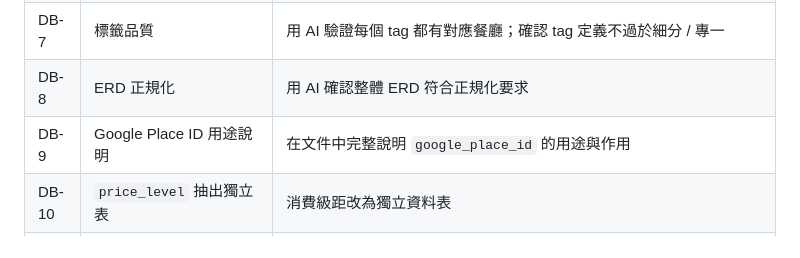
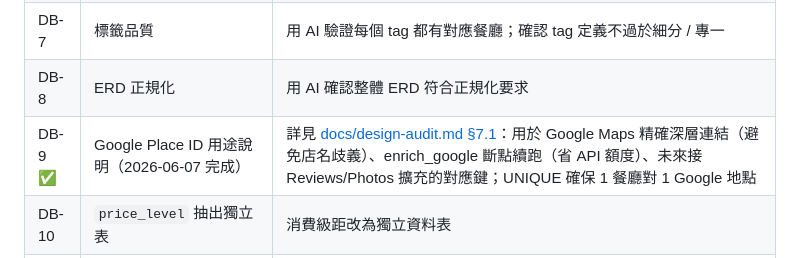
Before and after one commit to Sean20051212/ntpc-foodmap, a Markdown page: README.md, the part around the change. GitHub-like rendering.

Commit message:
docs: explain google_place_id purpose and necessity (DB-9)
design-audit §7.1 covers three usages (Maps deep link, enrich_google
resume, future Reviews/Photos extension) and the necessity analysis.

```diff
--- a/README.md
+++ b/README.md
@@ -185,7 +185,7 @@ ntpc-foodmap/
 | DB-6 ✅ | 圖片本機儲存（2026-06-06 完成）| `restaurant_photos` 加 `local_path` 欄：`url` 仍為必填外部來源，`local_path` 由 `scripts/sync_photos.mjs` 下載填入；後端 render 優先 `COALESCE(local_path, url)`、前端用 `photoSrc(p)` helper；admin 編輯 URL 時自動清空 `local_path` 觸發重抓；`uploads/` 已加進 .gitignore |
 | DB-7 | 標籤品質 | 用 AI 驗證每個 tag 都有對應餐廳；確認 tag 定義不過於細分 / 專一 |
 | DB-8 | ERD 正規化 | 用 AI 確認整體 ERD 符合正規化要求 |
-| DB-9 | Google Place ID 用途說明 | 在文件中完整說明 `google_place_id` 的用途與作用 |
+| DB-9 ✅ | Google Place ID 用途說明（2026-06-07 完成）| 詳見 [docs/design-audit.md §7.1](docs/design-audit.md)：用於 Google Maps 精確深層連結（避免店名歧義）、enrich_google 斷點續跑（省 API 額度）、未來接 Reviews/Photos 擴充的對應鍵；UNIQUE 確保 1 餐廳對 1 Google 地點 |
 | DB-10 | `price_level` 抽出獨立表 | 消費級距改為獨立資料表 |
 | DB-11 ✅ | **opentime.day 抽出 `days_of_week` 查找表**（2026-06-06 完成）| 新表三欄 day_id / day_name_zh / day_name_en；opentime.day 改 FK；新增 `/api/dicts/days` 端點；前端拿掉寫死 `DAYS` 常數。回應教授對 opentime.day 正規化的質疑 |
 | DB-12 ✅ | **opentime 時段衝突清理 + 寫入防呆**（2026-06-06 完成）| (a) `lib/admin.php` `adminAssertHoursNoOverlap` 後端寫入時阻擋重疊段；(b) `opentime` 加 `UNIQUE (restaurant_id, day, start_time, end_time, spec_rec)`；(c) `scripts/check_opentime_conflicts.php` 離線檢測；(d) `scripts/fix_opentime_conflicts.php` 三步驟自動清理（catchall 偵測 / 包含 reduction / partial overlap union），對 live DB 套用後 56 家清乾淨，0 衝突 |
```
Also changed, not shown: docs/design-audit.md (+22 -2 lines).
